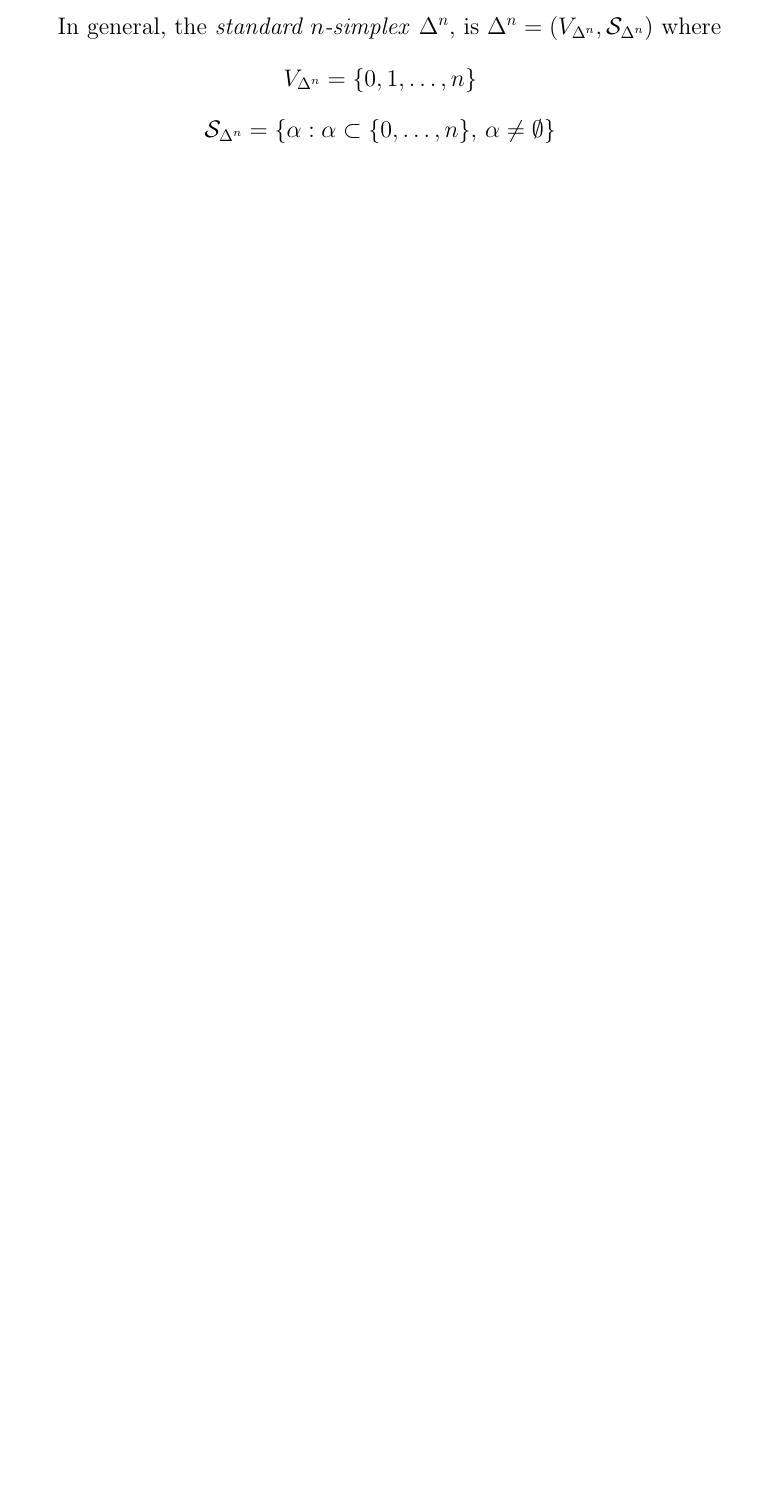
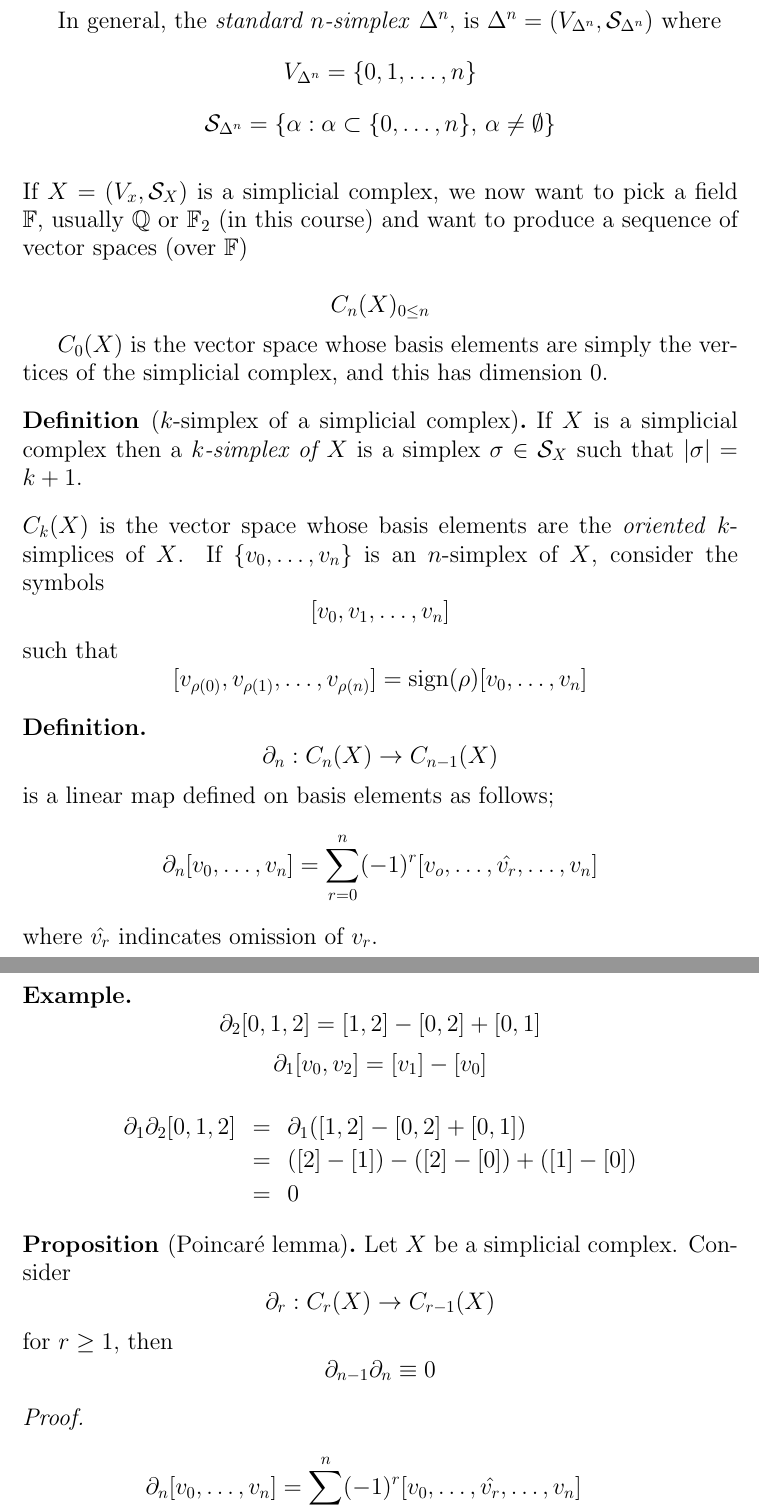
Before and after one commit to imranradzi/math-notes, a LaTeX document (algebraic topology/algebraic topology math0023.tex): part of page 2 of 2 before the commit and two parts of pages 3 and 4 of 4 after it, the two joined at a grey line, cut so that both start at the same text, the shorter picture padded with empty space. Compiled offline with pdfLaTeX.

Commit message:
k-simplices and poincare lemma

```diff
--- a/algebraic topology/algebraic topology math0023.tex
+++ b/algebraic topology/algebraic topology math0023.tex
@@ -1,8 +1,18 @@
 \documentclass[a4paper,14pt]{extarticle}
 \usepackage{color}
 \usepackage{amsmath}
+\usepackage{amsthm}
 \usepackage{amssymb}
 \usepackage{centernot}
+\usepackage{tikz}
+\usepackage{caption}
+
+\theoremstyle{definition}
+\newtheorem*{theorem}{Theorem}
+\newtheorem*{definition}{Definition}
+\newtheorem*{lemma}{Lemma}
+\newtheorem*{proposition}{Proposition}
+\newtheorem*{eg}{Example}
 
 \begin{document}
 
@@ -39 +67,4 @@ $\mathcal{S}_X$ is called the set of \textit{simplices} of $X$. \\
 
+	In general, the \emph{standard $n$-simplex} $\Delta^n$, is $\Delta^n=(V_{\Delta^n},\mathcal{S}_{\Delta^n})$ where
+	\[V_{\Delta^n}=\{0,1,\ldots,n\}\] \[\mathcal{S}_{\Delta^n}=\{\alpha:\alpha\subset\{0,\ldots,n\}, \,\alpha\neq\emptyset\}\]
+\end{eg}
@@ -42,10 +71,40 @@ $\mathcal{S}_X$ is called the set of \textit{simplices} of $X$. \\
 
 \vspace{12pt}
 
-\noindent A standard 2-simplex, denoted by $\Delta^2$ is the equilateral triangle.
-\[V_{\Delta^2}=\{0,1,2\}\] \[\mathcal{S}_{\Delta^2}=\{\{0\},\{1\},\{2\},\{0,1\},\{0,2\},\{1,2\},\{0,1,2\}\}\]
+\noindent If $X=(V_x,\mathcal{S}_X)$ is a simplicial complex, we now want to pick a field $\mathbb{F}$, usually $\mathbb{Q}$ or $\mathbb{F}_2$ (in this course) and want to produce a sequence of vector
+spaces (over $\mathbb{F}$)
 
-\vspace{12pt}
+\[C_n(X)_{0\leq n}\]
 
-In general, the \textit{standard $n$-simplex} $\Delta^n$, is $\Delta^n=(V_{\Delta^n},\mathcal{S}_{\Delta^n})$ where
-\[V_{\Delta^n}=\{0,1,\ldots,n\}\] \[\mathcal{S}_{\Delta^n}=\{\alpha:\alpha\subset\{0,\ldots,n\}, \,\alpha\neq\emptyset\}\]
+$C_0(X)$ is the vector space whose basis elements are simply the vertices of the simplicial complex, and this has dimension 0.
+
+\begin{definition}[$k$-simplex of a simplicial complex]
+	If $X$ is a simplicial complex then a \emph{$k$-simplex of $X$} is a simplex $\sigma\in\mathcal{S}_X$ such that $|\sigma|=k+1$.
+\end{definition}
+
+\noindent $C_k(X)$ is the vector space whose basis elements are the \emph{oriented} $k$-simplices of $X$. If $\{v_0,\ldots,v_n\}$ is an $n$-simplex of $X$, consider the symbols
+\[[v_0,v_1,\ldots,v_n]\] such that \[[v_{\rho(0)},v_{\rho(1)},\ldots,v_{\rho(n)}]=\text{sign}(\rho)[v_0,\ldots,v_n]\]
+
+\begin{definition}
+	\[\partial_n:C_n(X)\rightarrow C_{n-1}(X)\] is a linear map defined on basis elements as follows;
+	\[\partial_n[v_0,\ldots,v_n]=\sum_{r=0}^n(-1)^r[v_o,\ldots,\hat{v_r},\ldots,v_n]\] where $\hat{v_r}$ indincates omission of $v_r$.
+\end{definition}
+
+\begin{eg}
+	\[\partial_2[0,1,2]=[1,2]-[0,2]+[0,1]\]
+	\[\partial_1[v_0,v_2]=[v_1]-[v_0]\]
+	\begin{eqnarray*}
+		\partial_1\partial_2[0,1,2]&=&\partial_1([1,2]-[0,2]+[0,1]) \\
+					&=&([2]-[1])-([2]-[0])+([1]-[0]) \\
+					&=&0
+	\end{eqnarray*}
+\end{eg}
+
+\begin{proposition}[Poincaré lemma]
+	Let $X$ be a simplicial complex. Consider \[\partial_r:C_r(X)\rightarrow C_{r-1}(X)\] for $r\geq1$, then \[\partial_{n-1}\partial_n\equiv 0\]
+\end{proposition}
+
+\begin{proof}
+	\begin{eqnarray*}
+		\partial_n[v_0,\ldots,v_n]=\sum_{r=0}^n(-1)^r[v_0,\ldots,\hat{v_r},\ldots,v_n]
+	\end{eqnarray*}
```
Also changed, not shown: algebraic topology/algebraic topology math0023.pdf, algebraic topology/algebraic topology math0023.tex (69 more changed lines), 3 other files.
